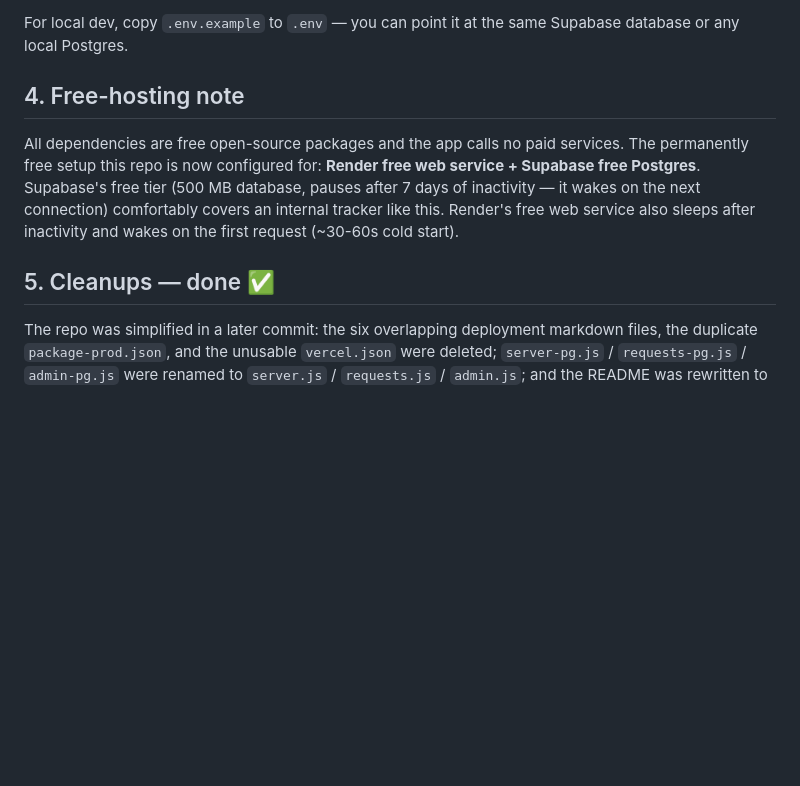
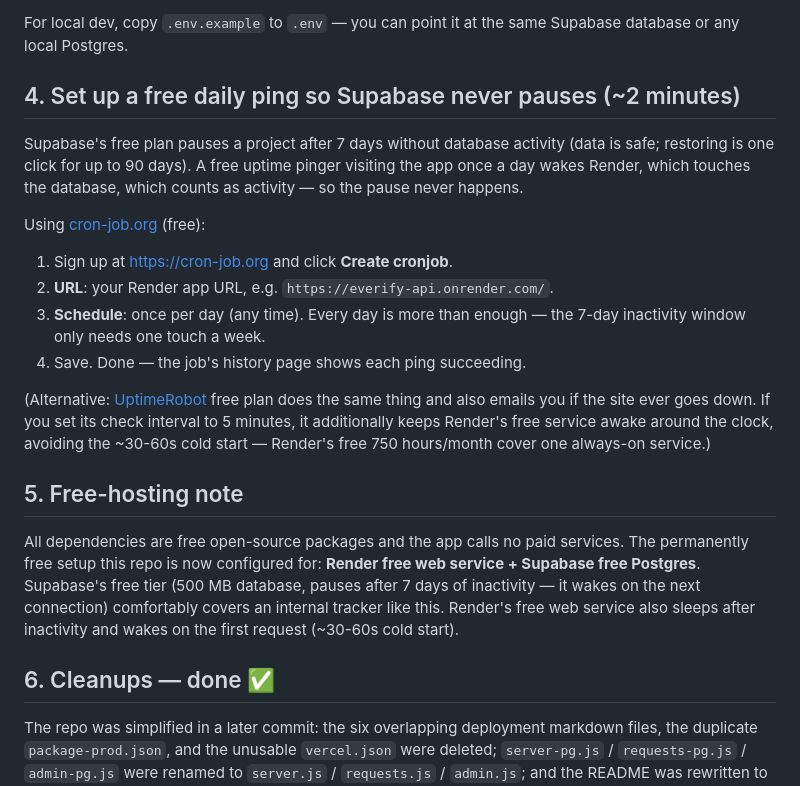
Before and after one commit to Mayursai/E-verify-Tracker, a Markdown page: TODO-MAYUR.md, the part around the change. GitHub-like rendering; blank space fills up the shorter version.

Commit message:
Document free daily-ping setup to keep Supabase from pausing
Adds a TODO section with cron-job.org steps (one ping a day keeps the
free Supabase project active) and an UptimeRobot alternative that also
avoids Render cold starts.

Co-Authored-By: Claude Fable 5 <noreply@anthropic.com>
Claude-Session: https://claude.ai/code/session_0166A1BUfB1a9dxdAdgePj8b

```diff
--- a/TODO-MAYUR.md
+++ b/TODO-MAYUR.md
@@ -88,7 +88,28 @@ your service → Environment):
 For local dev, copy `.env.example` to `.env` — you can point it at the same
 Supabase database or any local Postgres.
 
-## 4. Free-hosting note
+## 4. Set up a free daily ping so Supabase never pauses (~2 minutes)
+
+Supabase's free plan pauses a project after 7 days without database
+activity (data is safe; restoring is one click for up to 90 days). A free
+uptime pinger visiting the app once a day wakes Render, which touches the
+database, which counts as activity — so the pause never happens.
+
+Using [cron-job.org](https://cron-job.org) (free):
+
+1. Sign up at <https://cron-job.org> and click **Create cronjob**.
+2. **URL**: your Render app URL, e.g. `https://everify-api.onrender.com/`.
+3. **Schedule**: once per day (any time). Every day is more than enough —
+   the 7-day inactivity window only needs one touch a week.
+4. Save. Done — the job's history page shows each ping succeeding.
+
+(Alternative: [UptimeRobot](https://uptimerobot.com) free plan does the
+same thing and also emails you if the site ever goes down. If you set its
+check interval to 5 minutes, it additionally keeps Render's free service
+awake around the clock, avoiding the ~30-60s cold start — Render's free
+750 hours/month cover one always-on service.)
+
+## 5. Free-hosting note
 
 All dependencies are free open-source packages and the app calls no paid
 services. The permanently free setup this repo is now configured for:
@@ -98,7 +119,7 @@ connection) comfortably covers an internal tracker like this. Render's free
 web service also sleeps after inactivity and wakes on the first request
 (~30-60s cold start).
 
-## 5. Cleanups — done ✅
+## 6. Cleanups — done ✅
 
 The repo was simplified in a later commit: the six overlapping deployment
 markdown files, the duplicate `package-prod.json`, and the unusable
```
